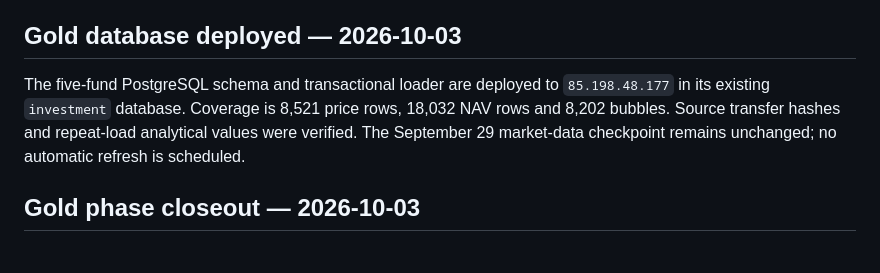
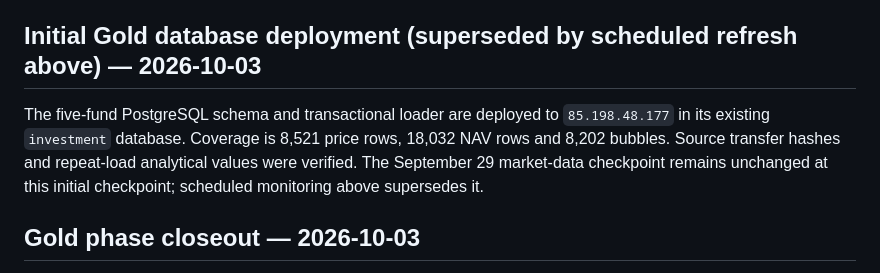
Before and after one commit to amirabadimm/empirical-economics-research, a Markdown page: docs/STATUS.md, the part around the change. GitHub-like rendering.

Commit message:
Reconcile gold monitoring verification and superseded checkpoints

```diff
--- a/docs/STATUS.md
+++ b/docs/STATUS.md
@@ -12,13 +12,13 @@ and 8,213 bubbles through September 29 for Ayar / September 30 for others.
 This supersedes the initial server counts below. Local workstation sources,
 processed presentations and notebooks retain their prior checkpoints.
 
-## Gold database deployed — 2026-10-03
+## Initial Gold database deployment (superseded by scheduled refresh above) — 2026-10-03
 
 The five-fund PostgreSQL schema and transactional loader are deployed to
 `85.198.48.177` in its existing `investment` database. Coverage is 8,521 price
 rows, 18,032 NAV rows and 8,202 bubbles. Source transfer hashes and repeat-load
 analytical values were verified. The September 29 market-data checkpoint remains
-unchanged; no automatic refresh is scheduled.
+unchanged at this initial checkpoint; scheduled monitoring above supersedes it.
 
 ## Gold phase closeout — 2026-10-03
 
```
Also changed, not shown: README.md (+3 -2 lines), 1 other file.
